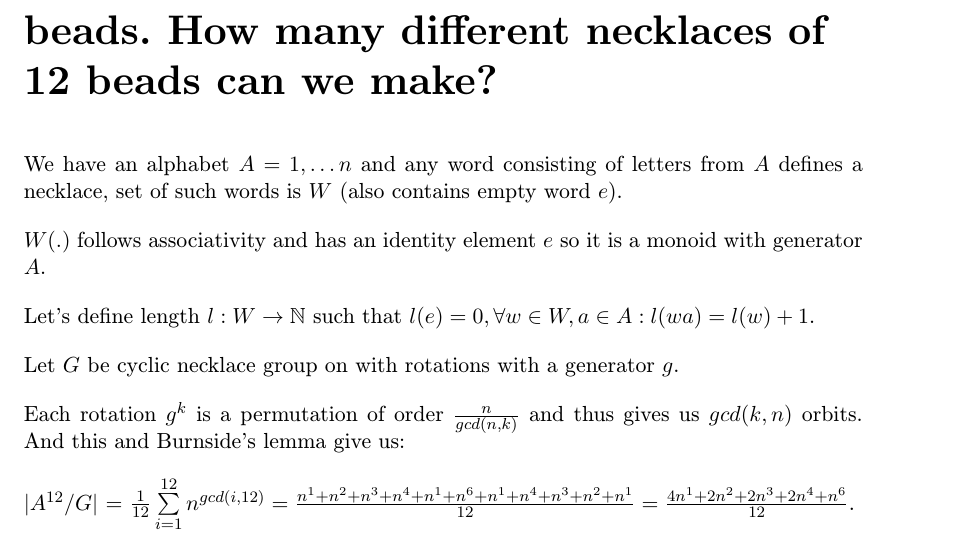
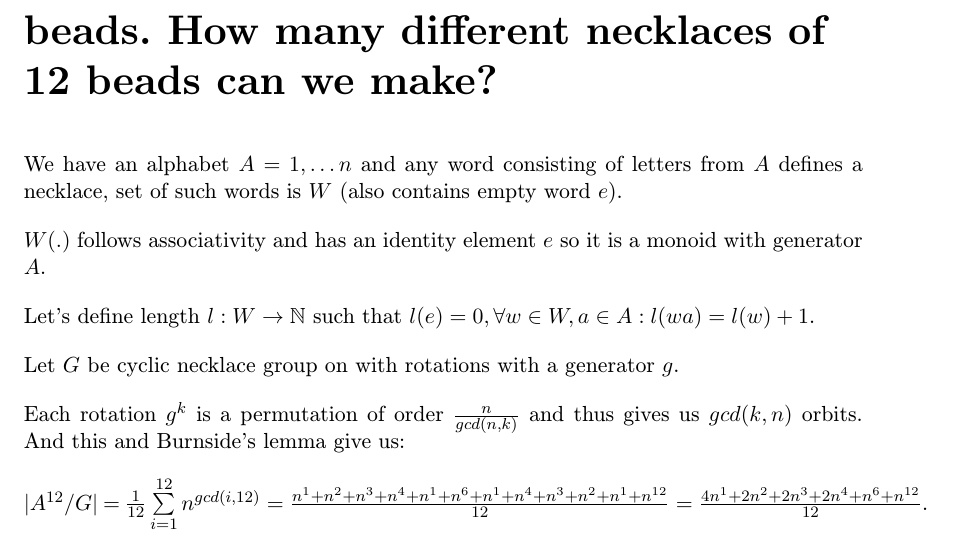
Before and after one commit to jiriklepl/Algebra-2019, a LaTeX problem sheet (assignments/HW9.tex): part of the page, cut so that both start at the same text. Compiled offline with pdfLaTeX.

Commit message:
fixed math

```diff
--- a/assignments/HW9.tex
+++ b/assignments/HW9.tex
@@ -28,7 +28,7 @@
 
     Each rotation $g^k$ is a permutation of order $\frac{n}{gcd(n,k)}$ and thus gives us $gcd(k,n)$ orbits. And this and Burnside's lemma give us:
 
-    $|A^{12} / G|$ = $\frac{1}{12} \sum\limits_{i=1}^{12} n^{gcd(i,12)} = \frac{n^1+n^2+n^3+n^4+n^1+n^6+n^1+n^4+n^3+n^2+n^1}{12} = \frac{4n^1+2n^2+2n^3+2n^4+n^6}{12}$.
+    $|A^{12} / G|$ = $\frac{1}{12} \sum\limits_{i=1}^{12} n^{gcd(i,12)} = \frac{n^1+n^2+n^3+n^4+n^1+n^6+n^1+n^4+n^3+n^2+n^1+n^{12}}{12} = \frac{4n^1+2n^2+2n^3+2n^4+n^6+n^{12}}{12}$.
 
 
 
```
